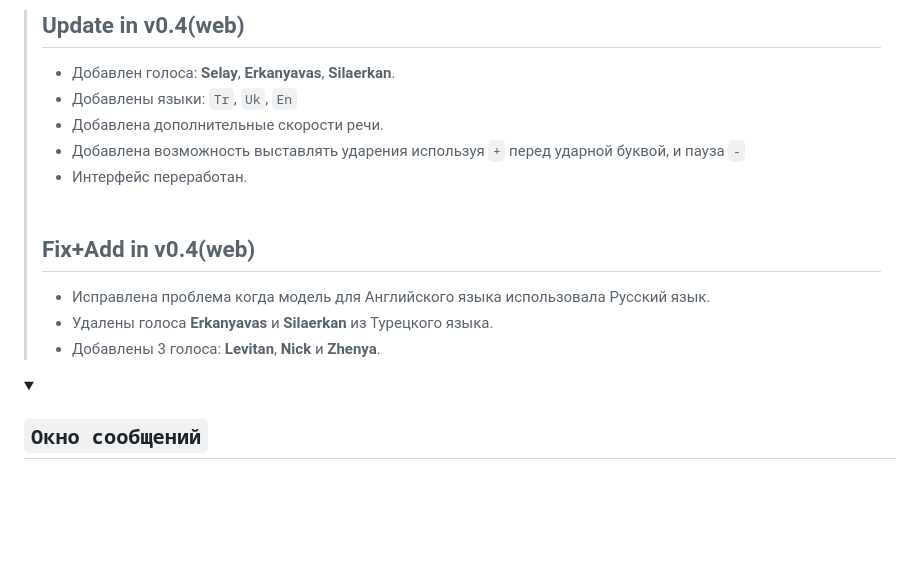
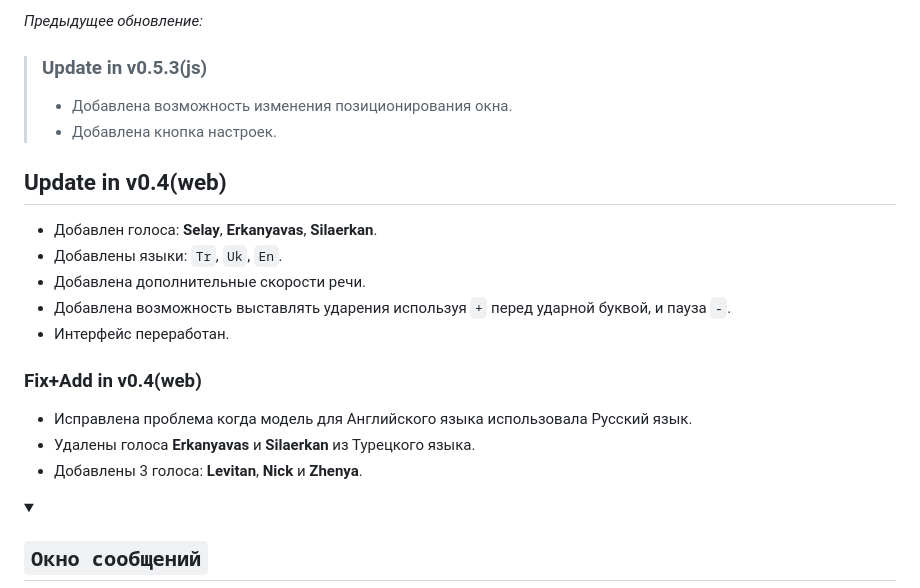
Before and after one commit to Alkohole/machine-reading-text, a Markdown page: README.md, the part around the change printed below. Drawn GitHub-style; folded sections open; blank space fills up the shorter version.

```diff
--- a/README.md
+++ b/README.md
@@ -125,15 +125,20 @@ _В качестве примера для голоса служит глава
 
-> ## Update in v0.4(web)
-> - Добавлен голоса: **Selay**, **Erkanyavas**, **Silaerkan**. <br>
-> - Добавлены языки: `Tr`, `Uk`, `En` <br>
-> - Добавлена дополнительные скорости речи. <br>
-> - Добавлена возможность выставлять ударения используя `+` перед ударной буквой, и пауза `-` <br>
-> - Интерфейс переработан. <br> <br>
->
-> ## Fix+Add in v0.4(web)
-> - Исправлена проблема когда модель для Английского языка использовала Русский язык. <br>
-> - Удалены голоса **Erkanyavas** и **Silaerkan** из Турецкого языка. <br>
-> - Добавлены 3 голоса: **Levitan**, **Nick** и **Zhenya**. <br>
+_Предыдущее обновление:_
+> ### Update in v0.5.3(js)
+> - Добавлена возможность изменения позиционирования окна.
+> - Добавлена кнопка настроек.
+
+## Update in v0.4(web)
+- Добавлен голоса: **Selay**, **Erkanyavas**, **Silaerkan**.
+- Добавлены языки: `Tr`, `Uk`, `En`.
+- Добавлена дополнительные скорости речи.
+- Добавлена возможность выставлять ударения используя `+` перед ударной буквой, и пауза `-`.
+- Интерфейс переработан.
+
+### Fix+Add in v0.4(web)
+- Исправлена проблема когда модель для Английского языка использовала Русский язык.
+- Удалены голоса **Erkanyavas** и **Silaerkan** из Турецкого языка.
+- Добавлены 3 голоса: **Levitan**, **Nick** и **Zhenya**.
 
 
 </details>
```
Also changed, not shown: other parts of README.md (+4 -4 lines).
